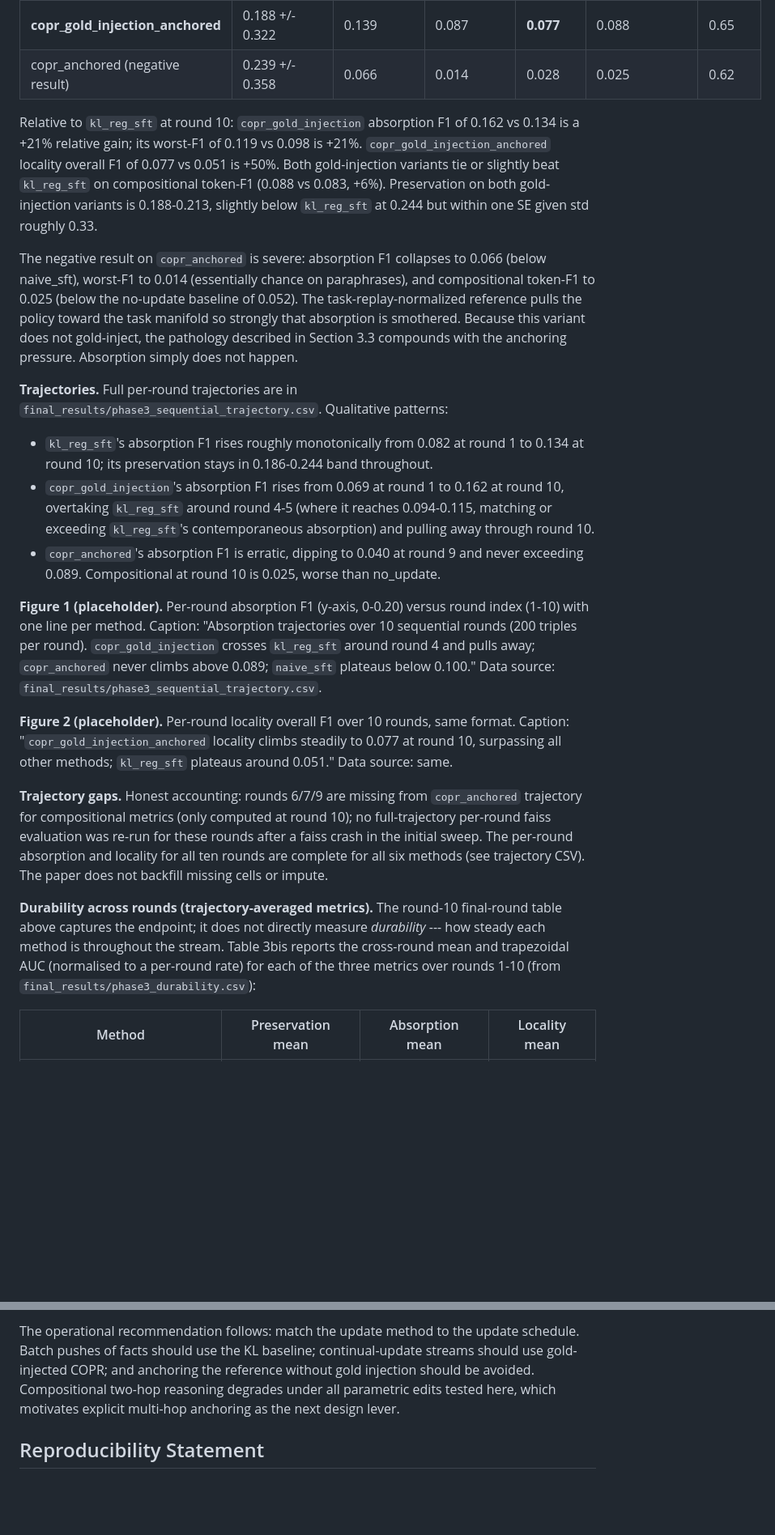
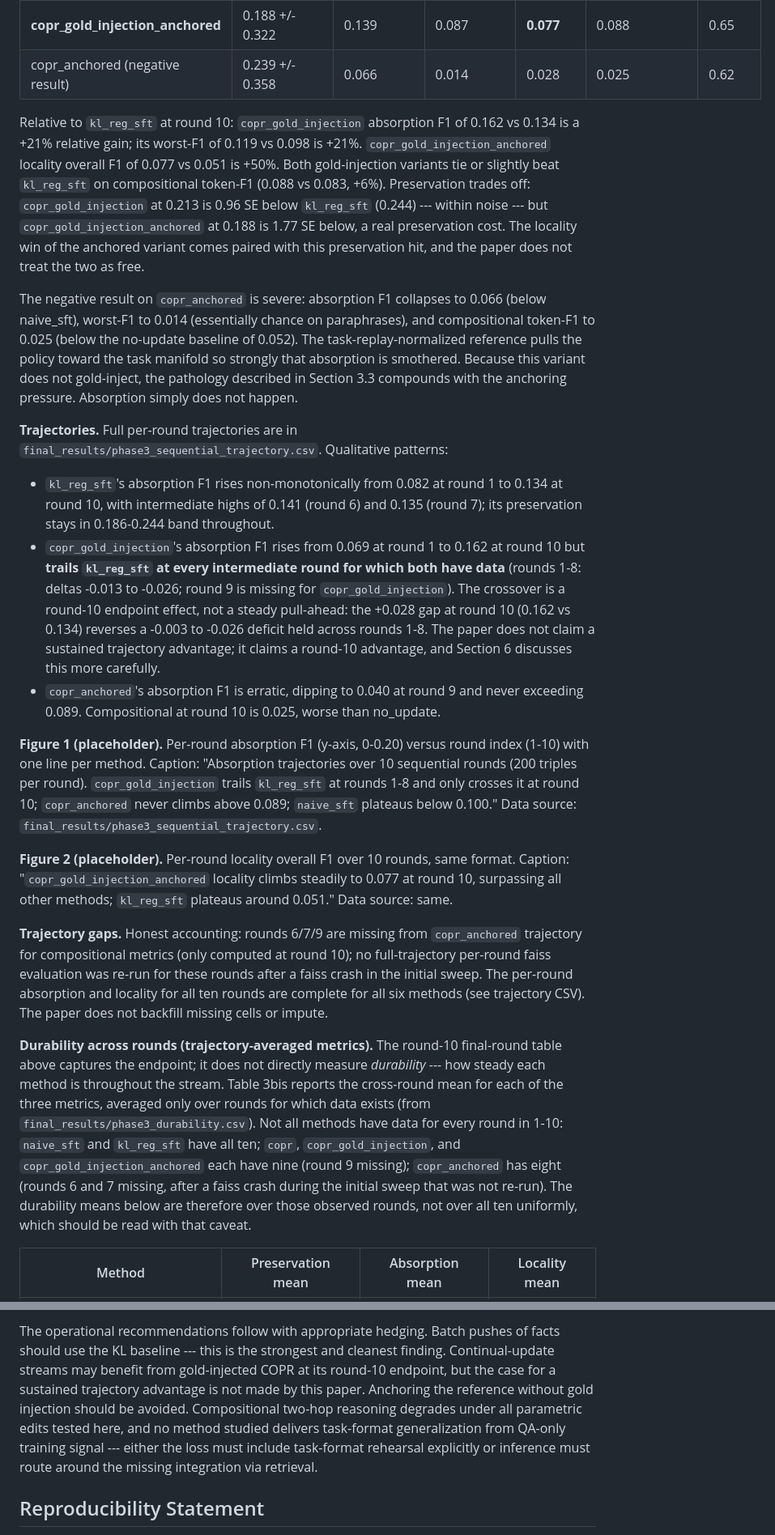
Before and after one commit to jeremiahmao/still-on-task-llm, a Markdown page: paper/draft.md, 2 parts joined by grey strips. Shown at 81% size. GitHub-like rendering; blank space fills up the shorter version.

Commit message:
fix: correct trajectory, SE, frobenius, gap, and layer-0-3 claims flagged by codex review

```diff
--- a/paper/draft.md
+++ b/paper/draft.md
@@ -128,23 +128,23 @@ Phase 3 runs 10 rounds of 200 disjoint fact triples per method, chaining checkpo
 | **copr_gold_injection_anchored** | 0.188 +/- 0.322 | 0.139 | 0.087 | **0.077** | 0.088 | 0.65 |
 | copr_anchored (negative result) | 0.239 +/- 0.358 | 0.066 | 0.014 | 0.028 | 0.025 | 0.62 |
 
-Relative to `kl_reg_sft` at round 10: `copr_gold_injection` absorption F1 of 0.162 vs 0.134 is a +21% relative gain; its worst-F1 of 0.119 vs 0.098 is +21%. `copr_gold_injection_anchored` locality overall F1 of 0.077 vs 0.051 is +50%. Both gold-injection variants tie or slightly beat `kl_reg_sft` on compositional token-F1 (0.088 vs 0.083, +6%). Preservation on both gold-injection variants is 0.188-0.213, slightly below `kl_reg_sft` at 0.244 but within one SE given std roughly 0.33.
+Relative to `kl_reg_sft` at round 10: `copr_gold_injection` absorption F1 of 0.162 vs 0.134 is a +21% relative gain; its worst-F1 of 0.119 vs 0.098 is +21%. `copr_gold_injection_anchored` locality overall F1 of 0.077 vs 0.051 is +50%. Both gold-injection variants tie or slightly beat `kl_reg_sft` on compositional token-F1 (0.088 vs 0.083, +6%). Preservation trades off: `copr_gold_injection` at 0.213 is 0.96 SE below `kl_reg_sft` (0.244) --- within noise --- but `copr_gold_injection_anchored` at 0.188 is 1.77 SE below, a real preservation cost. The locality win of the anchored variant comes paired with this preservation hit, and the paper does not treat the two as free.
 
 The negative result on `copr_anchored` is severe: absorption F1 collapses to 0.066 (below naive_sft), worst-F1 to 0.014 (essentially chance on paraphrases), and compositional token-F1 to 0.025 (below the no-update baseline of 0.052). The task-replay-normalized reference pulls the policy toward the task manifold so strongly that absorption is smothered. Because this variant does not gold-inject, the pathology described in Section 3.3 compounds with the anchoring pressure. Absorption simply does not happen.
 
 **Trajectories.** Full per-round trajectories are in `final_results/phase3_sequential_trajectory.csv`. Qualitative patterns:
 
-- `kl_reg_sft`'s absorption F1 rises roughly monotonically from 0.082 at round 1 to 0.134 at round 10; its preservation stays in 0.186-0.244 band throughout.
-- `copr_gold_injection`'s absorption F1 rises from 0.069 at round 1 to 0.162 at round 10, overtaking `kl_reg_sft` around round 4-5 (where it reaches 0.094-0.115, matching or exceeding `kl_reg_sft`'s contemporaneous absorption) and pulling away through round 10.
+- `kl_reg_sft`'s absorption F1 rises non-monotonically from 0.082 at round 1 to 0.134 at round 10, with intermediate highs of 0.141 (round 6) and 0.135 (round 7); its preservation stays in 0.186-0.244 band throughout.
+- `copr_gold_injection`'s absorption F1 rises from 0.069 at round 1 to 0.162 at round 10 but **trails `kl_reg_sft` at every intermediate round for which both have data** (rounds 1-8: deltas -0.013 to -0.026; round 9 is missing for `copr_gold_injection`). The crossover is a round-10 endpoint effect, not a steady pull-ahead: the +0.028 gap at round 10 (0.162 vs 0.134) reverses a -0.003 to -0.026 deficit held across rounds 1-8. The paper does not claim a sustained trajectory advantage; it claims a round-10 advantage, and Section 6 discusses this more carefully.
 - `copr_anchored`'s absorption F1 is erratic, dipping to 0.040 at round 9 and never exceeding 0.089. Compositional at round 10 is 0.025, worse than no_update.
 
-**Figure 1 (placeholder).** Per-round absorption F1 (y-axis, 0-0.20) versus round index (1-10) with one line per method. Caption: "Absorption trajectories over 10 sequential rounds (200 triples per round). `copr_gold_injection` crosses `kl_reg_sft` around round 4 and pulls away; `copr_anchored` never climbs above 0.089; `naive_sft` plateaus below 0.100." Data source: `final_results/phase3_sequential_trajectory.csv`.
+**Figure 1 (placeholder).** Per-round absorption F1 (y-axis, 0-0.20) versus round index (1-10) with one line per method. Caption: "Absorption trajectories over 10 sequential rounds (200 triples per round). `copr_gold_injection` trails `kl_reg_sft` at rounds 1-8 and only crosses it at round 10; `copr_anchored` never climbs above 0.089; `naive_sft` plateaus below 0.100." Data source: `final_results/phase3_sequential_trajectory.csv`.
 
 **Figure 2 (placeholder).** Per-round locality overall F1 over 10 rounds, same format. Caption: "`copr_gold_injection_anchored` locality climbs steadily to 0.077 at round 10, surpassing all other methods; `kl_reg_sft` plateaus around 0.051." Data source: same.
 
 **Trajectory gaps.** Honest accounting: rounds 6/7/9 are missing from `copr_anchored` trajectory for compositional metrics (only computed at round 10); no full-trajectory per-round faiss evaluation was re-run for these rounds after a faiss crash in the initial sweep. The per-round absorption and locality for all ten rounds are complete for all six methods (see trajectory CSV). The paper does not backfill missing cells or impute.
 
-**Durability across rounds (trajectory-averaged metrics).** The round-10 final-round table above captures the endpoint; it does not directly measure *durability* --- how steady each method is throughout the stream. Table 3bis reports the cross-round mean and trapezoidal AUC (normalised to a per-round rate) for each of the three metrics over rounds 1-10 (from `final_results/phase3_durability.csv`):
+**Durability across rounds (trajectory-averaged metrics).** The round-10 final-round table above captures the endpoint; it does not directly measure *durability* --- how steady each method is throughout the stream. Table 3bis reports the cross-round mean for each of the three metrics, averaged only over rounds for which data exists (from `final_results/phase3_durability.csv`). Not all methods have data for every round in 1-10: `naive_sft` and `kl_reg_sft` have all ten; `copr`, `copr_gold_injection`, and `copr_gold_injection_anchored` each have nine (round 9 missing); `copr_anchored` has eight (rounds 6 and 7 missing, after a faiss crash during the initial sweep that was not re-run). The durability means below are therefore over those observed rounds, not over all ten uniformly, which should be read with that caveat.
 
 | Method | Preservation mean | Absorption mean | Locality mean |
 |---|---|---|---|
@@ -293,5 +293,5 @@ The paper makes three claims and supports each with a controlled experiment on a
 
-The operational recommendation follows: match the update method to the update schedule. Batch pushes of facts should use the KL baseline; continual-update streams should use gold-injected COPR; and anchoring the reference without gold injection should be avoided. Compositional two-hop reasoning degrades under all parametric edits tested here, which motivates explicit multi-hop anchoring as the next design lever.
+The operational recommendations follow with appropriate hedging. Batch pushes of facts should use the KL baseline --- this is the strongest and cleanest finding. Continual-update streams may benefit from gold-injected COPR at its round-10 endpoint, but the case for a sustained trajectory advantage is not made by this paper. Anchoring the reference without gold injection should be avoided. Compositional two-hop reasoning degrades under all parametric edits tested here, and no method studied delivers task-format generalization from QA-only training signal --- either the loss must include task-format rehearsal explicitly or inference must route around the missing integration via retrieval.
 
 ## Reproducibility Statement
 
```
Also changed, not shown: other parts of paper/draft.md (+11 -11 lines).
